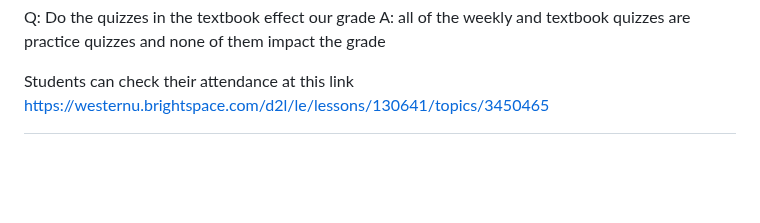
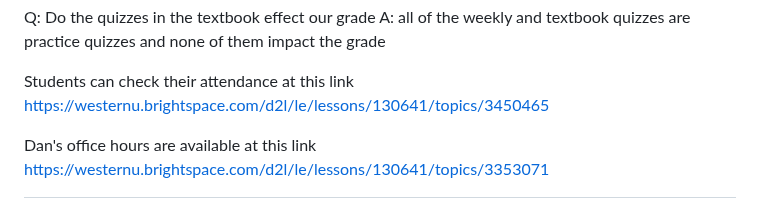
Before and after one commit to dbousfie/1026bot, a Markdown page: syllabus.md, the part around the change. GitHub-like rendering; blank space fills up the shorter version.

```diff
--- a/syllabus.md
+++ b/syllabus.md
@@ -1477,3 +1477,5 @@ Q: Do the quizzes in the textbook effect our grade
 A: all of the weekly and textbook quizzes are practice quizzes and none of them impact the grade
 
 Students can check their attendance at this link https://westernu.brightspace.com/d2l/le/lessons/130641/topics/3450465
+
+Dan's office hours are available at this link https://westernu.brightspace.com/d2l/le/lessons/130641/topics/3353071
```
